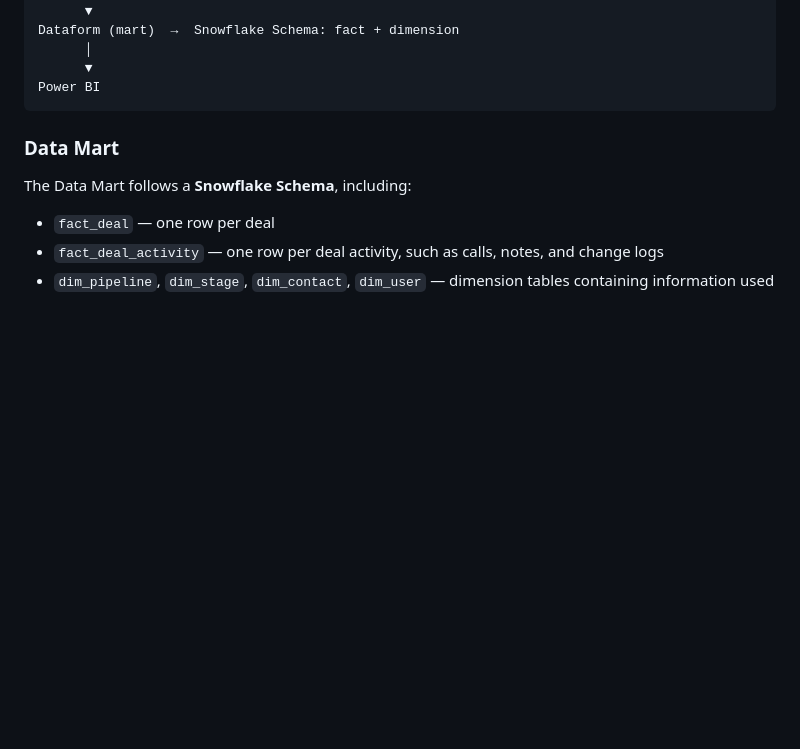
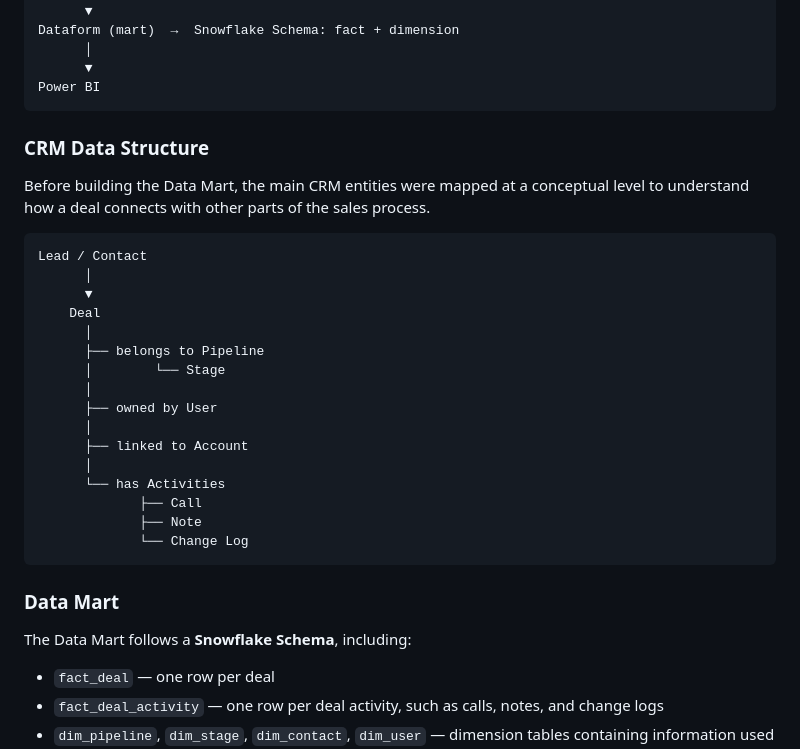
Before and after one commit to tuhoang3112/crm-data-warehouse, a Markdown page: README.md, the part around the change. Rendered like a GitHub page; blank space fills up the shorter version.

````diff
--- a/README.md
+++ b/README.md
@@ -31,6 +31,29 @@ Dataform (mart)  →  Snowflake Schema: fact + dimension
       │
       ▼
 Power BI
+```
+
+### CRM Data Structure
+
+Before building the Data Mart, the main CRM entities were mapped at a conceptual level to understand how a deal connects with other parts of the sales process.
+
+```
+Lead / Contact
+      │
+      ▼
+    Deal
+      │
+      ├── belongs to Pipeline
+      │        └── Stage
+      │
+      ├── owned by User
+      │
+      ├── linked to Account
+      │
+      └── has Activities
+             ├── Call
+             ├── Note
+             └── Change Log
 ```
 
 ### Data Mart
````
